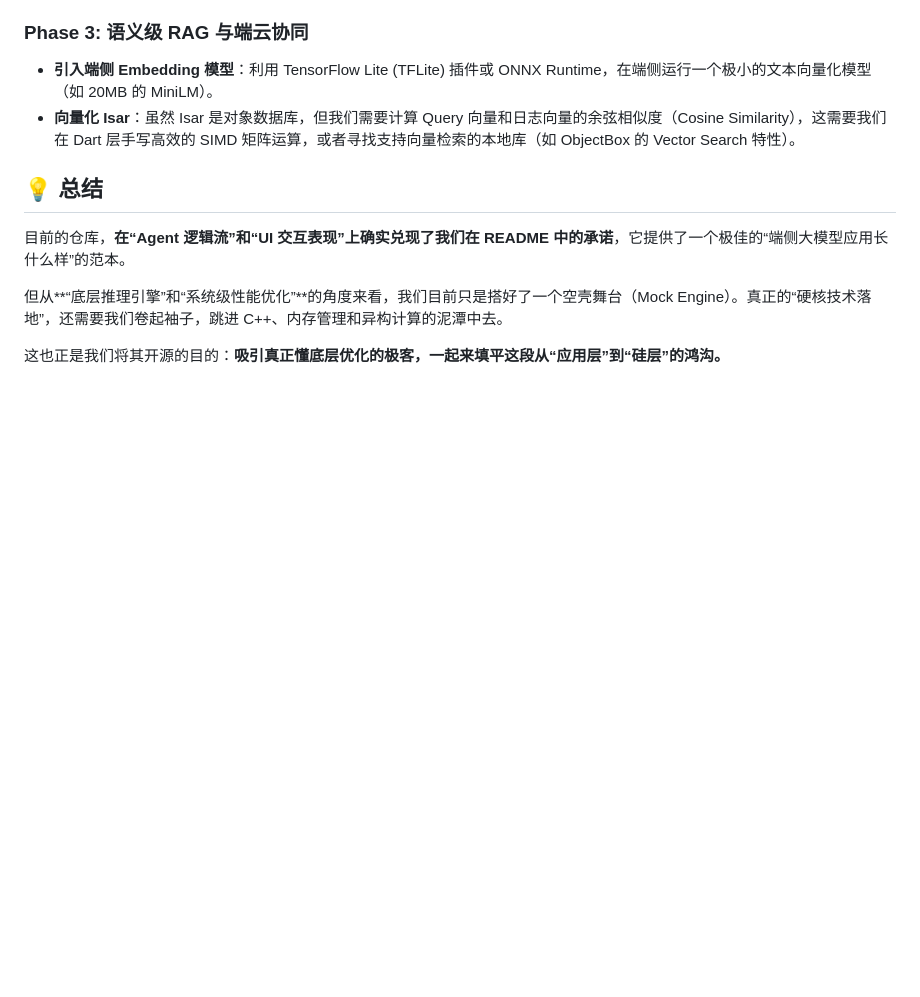
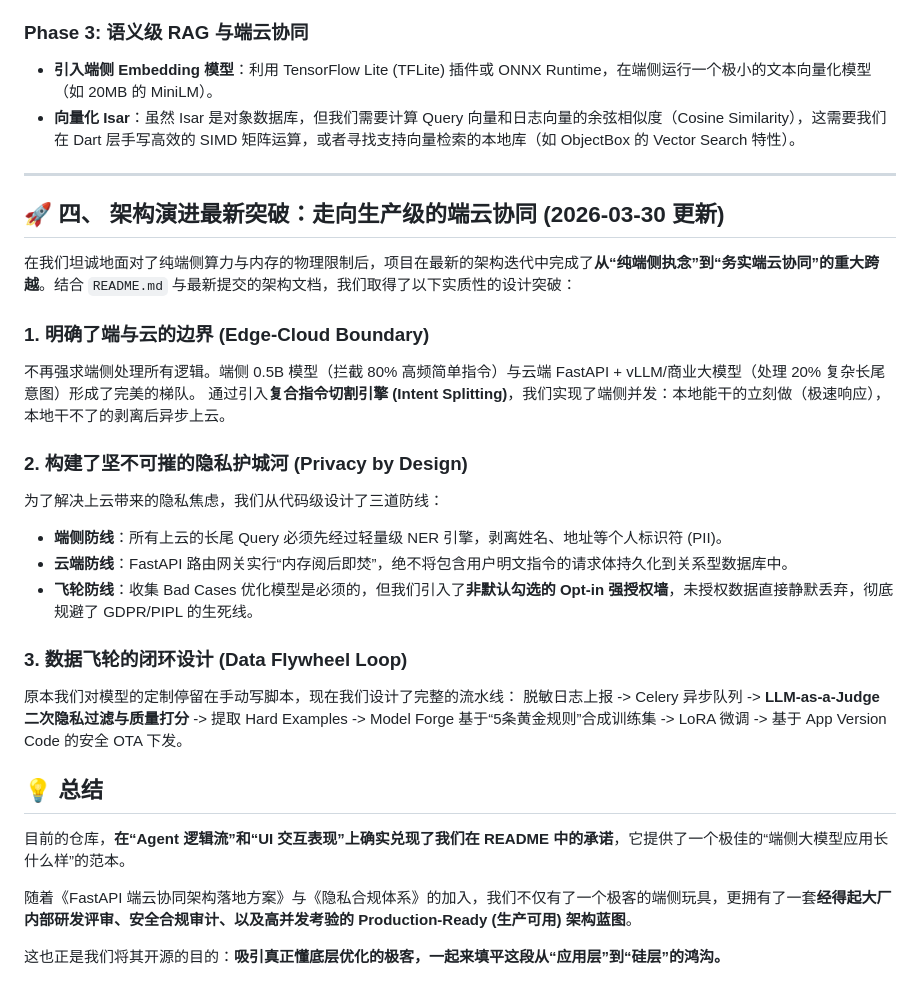
Before and after one commit to aidencck/smart_home_app_on_device_ai, a Markdown page: docs/honest_architecture_reflection.md, the part around the change. Drawn GitHub-style; blank space fills up the shorter version.

Commit message:
docs: Add CHANGELOG.md and update honest architecture reflection with Edge-Cloud leap

```diff
--- a/docs/honest_architecture_reflection.md
+++ b/docs/honest_architecture_reflection.md
@@ -60,10 +60,30 @@
 *   **引入端侧 Embedding 模型**：利用 TensorFlow Lite (TFLite) 插件或 ONNX Runtime，在端侧运行一个极小的文本向量化模型（如 20MB 的 MiniLM）。
 *   **向量化 Isar**：虽然 Isar 是对象数据库，但我们需要计算 Query 向量和日志向量的余弦相似度（Cosine Similarity），这需要我们在 Dart 层手写高效的 SIMD 矩阵运算，或者寻找支持向量检索的本地库（如 ObjectBox 的 Vector Search 特性）。
 
+---
+
+## 🚀 四、 架构演进最新突破：走向生产级的端云协同 (2026-03-30 更新)
+
+在我们坦诚地面对了纯端侧算力与内存的物理限制后，项目在最新的架构迭代中完成了**从“纯端侧执念”到“务实端云协同”的重大跨越**。结合 `README.md` 与最新提交的架构文档，我们取得了以下实质性的设计突破：
+
+### 1. 明确了端与云的边界 (Edge-Cloud Boundary)
+不再强求端侧处理所有逻辑。端侧 0.5B 模型（拦截 80% 高频简单指令）与云端 FastAPI + vLLM/商业大模型（处理 20% 复杂长尾意图）形成了完美的梯队。
+通过引入**复合指令切割引擎 (Intent Splitting)**，我们实现了端侧并发：本地能干的立刻做（极速响应），本地干不了的剥离后异步上云。
+
+### 2. 构建了坚不可摧的隐私护城河 (Privacy by Design)
+为了解决上云带来的隐私焦虑，我们从代码级设计了三道防线：
+*   **端侧防线**：所有上云的长尾 Query 必须先经过轻量级 NER 引擎，剥离姓名、地址等个人标识符 (PII)。
+*   **云端防线**：FastAPI 路由网关实行“内存阅后即焚”，绝不将包含用户明文指令的请求体持久化到关系型数据库中。
+*   **飞轮防线**：收集 Bad Cases 优化模型是必须的，但我们引入了**非默认勾选的 Opt-in 强授权墙**，未授权数据直接静默丢弃，彻底规避了 GDPR/PIPL 的生死线。
+
+### 3. 数据飞轮的闭环设计 (Data Flywheel Loop)
+原本我们对模型的定制停留在手动写脚本，现在我们设计了完整的流水线：
+脱敏日志上报 -> Celery 异步队列 -> **LLM-as-a-Judge 二次隐私过滤与质量打分** -> 提取 Hard Examples -> Model Forge 基于“5条黄金规则”合成训练集 -> LoRA 微调 -> 基于 App Version Code 的安全 OTA 下发。
+
 ## 💡 总结
 
 目前的仓库，**在“Agent 逻辑流”和“UI 交互表现”上确实兑现了我们在 README 中的承诺**，它提供了一个极佳的“端侧大模型应用长什么样”的范本。
 
-但从**“底层推理引擎”和“系统级性能优化”**的角度来看，我们目前只是搭好了一个空壳舞台（Mock Engine）。真正的“硬核技术落地”，还需要我们卷起袖子，跳进 C++、内存管理和异构计算的泥潭中去。
+随着《FastAPI 端云协同架构落地方案》与《隐私合规体系》的加入，我们不仅有了一个极客的端侧玩具，更拥有了一套**经得起大厂内部研发评审、安全合规审计、以及高并发考验的 Production-Ready (生产可用) 架构蓝图**。
 
 这也正是我们将其开源的目的：**吸引真正懂底层优化的极客，一起来填平这段从“应用层”到“硅层”的鸿沟。**
```
Also changed, not shown: CHANGELOG.md (added, +16 -0 lines).
